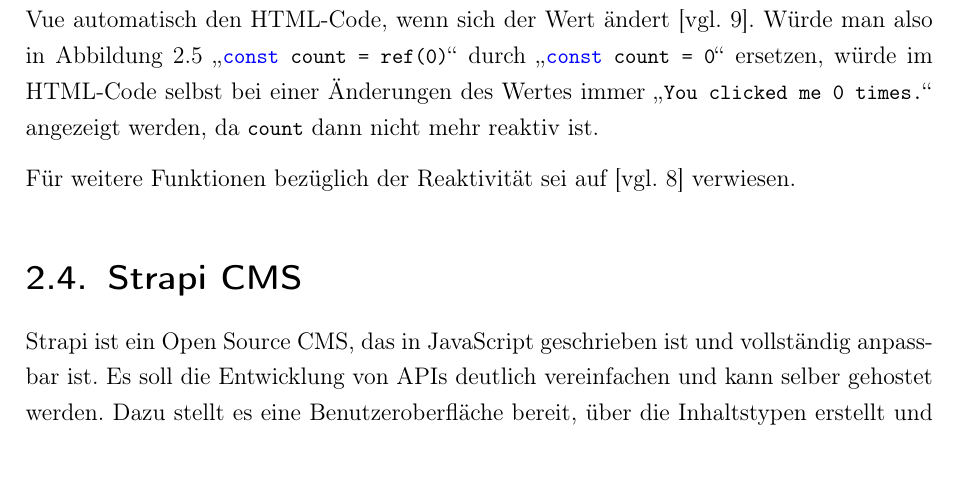
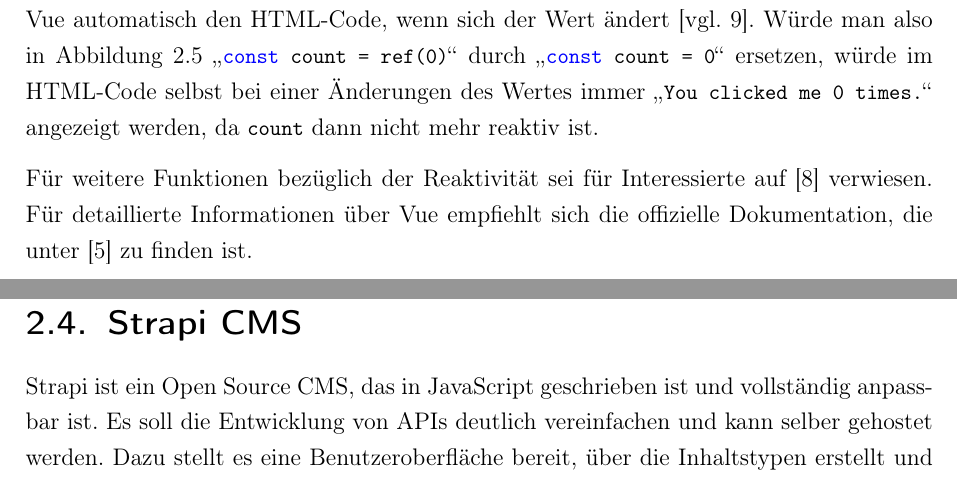
Before and after one commit to philippabele/nursing-home-volunteer, a LaTeX book (docs/main.tex, which reads docs/content/technologien.tex): part of page 17 of 24 before the commit and two parts of pages 17 and 18 of 24 after it, the two joined at a grey line, cut so that both start at the same text. Compiled offline with pdfLaTeX.

Commit message:
added vue reference for further reading

```diff
--- a/docs/content/technologien.tex
+++ b/docs/content/technologien.tex
@@ -113,7 +113,7 @@
 \subsection{Reaktivität}
 Vue stellt mehrere Funktion zum Erstellen von reaktiven Variablen bereit. In Abbildung \ref{fig:vue-example} wurde bereits die Funktion \lstinline{ref} verwendet, die einen Wert reaktiv macht \cite[vgl.][]{VueApiReactiveCore}. Wird ein reaktiver Wert z.B. im \lstinline{<template>}-Block der Komponente verwendet, aktualisiert Vue automatisch den HTML-Code, wenn sich der Wert ändert \cite[vgl.][]{VueReactiveFundamentals}. Würde man also in Abbildung \ref{fig:vue-example} \glqq \lstinline{const count = ref(0)}\grqq{} durch \glqq \lstinline{const count = 0}\grqq{} ersetzen, würde im HTML-Code selbst bei einer Änderungen des Wertes immer \glqq \lstinline{You clicked me 0 times.}\grqq{} angezeigt werden, da \lstinline{count} dann nicht mehr reaktiv ist.
 
-Für weitere Funktionen bezüglich der Reaktivität sei auf \cite[vgl.][]{VueApiReactiveCore} verwiesen.
+Für weitere Funktionen bezüglich der Reaktivität sei für Interessierte auf \cite{VueApiReactiveCore} verwiesen. Für detaillierte Informationen über Vue empfiehlt sich die offizielle Dokumentation, die unter \cite{VueIntroduction} zu finden ist.
 
 %
 % Strapi CMS
```
